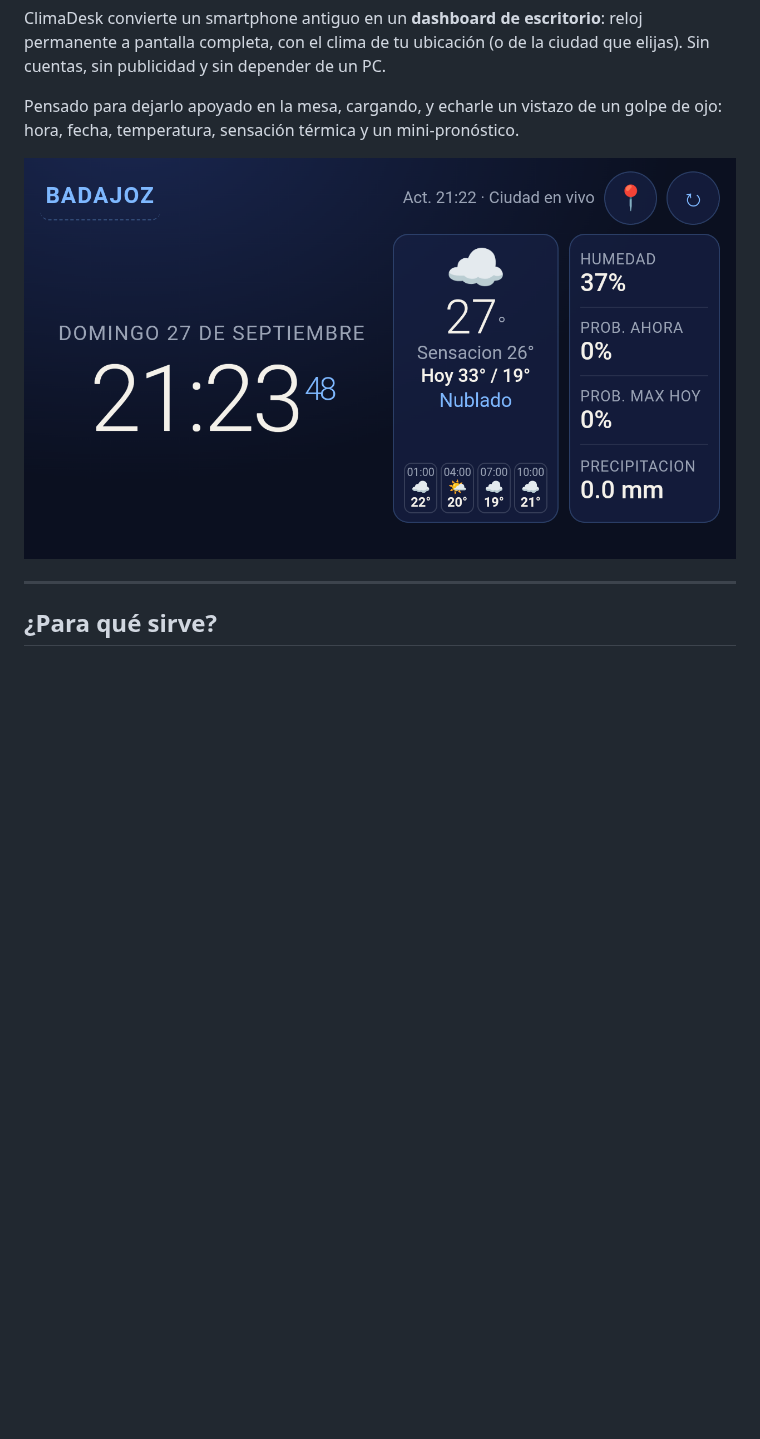
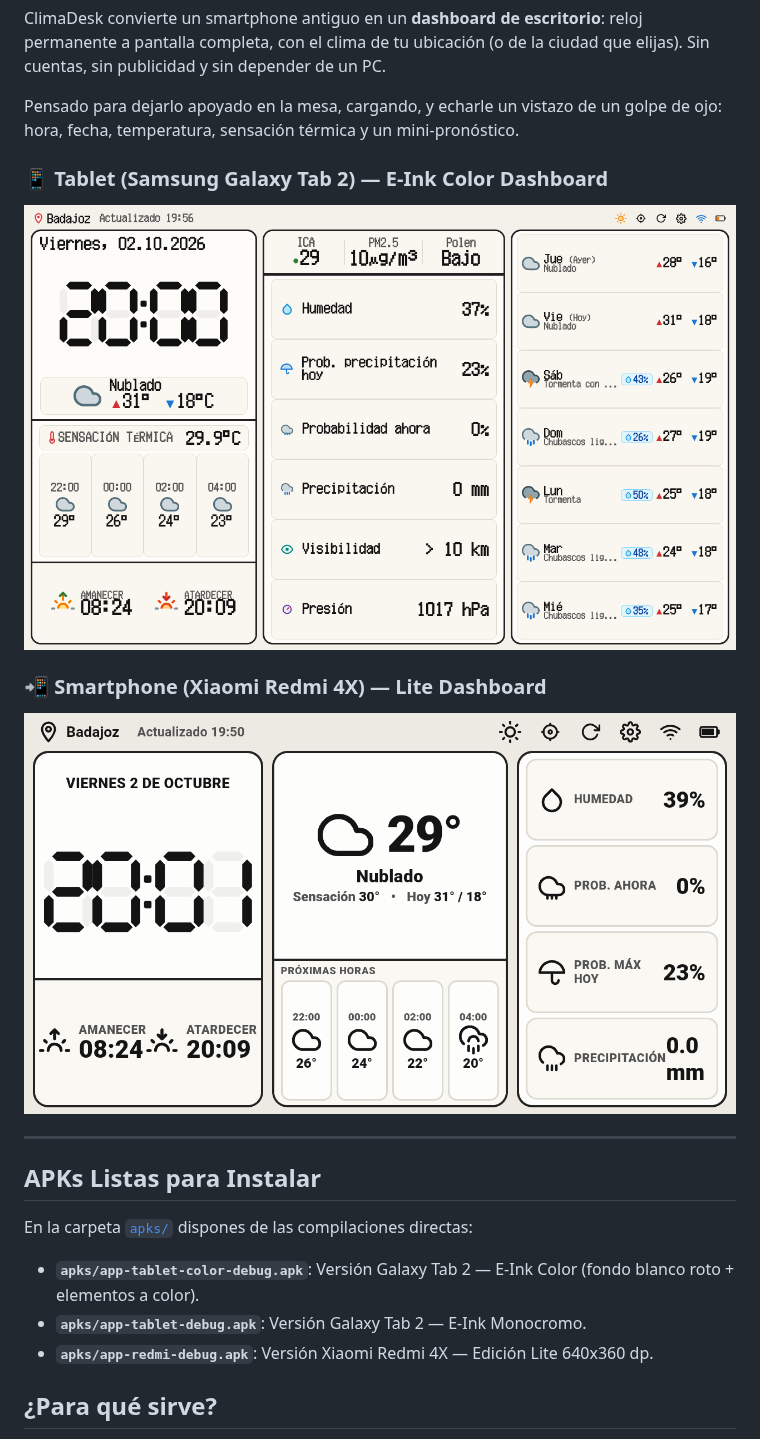
Before and after one commit to kapi21/ClimaDesk, a Markdown page: README.md, the part around the change. Drawn GitHub-style; pictures changed too: docs/climadesk-preview.png (deleted), docs/redmi-preview.png (added), docs/tablet-preview.png (added); blank space fills up the shorter version.

Commit message:
docs: actualizar capturas reales de tablet y redmi en README

```diff
--- a/README.md
+++ b/README.md
@@ -6,9 +6,20 @@ ClimaDesk convierte un smartphone antiguo en un **dashboard de escritorio**: rel
 
 Pensado para dejarlo apoyado en la mesa, cargando, y echarle un vistazo de un golpe de ojo: hora, fecha, temperatura, sensación térmica y un mini-pronóstico.
 
-![ClimaDesk en un móvil en horizontal](docs/climadesk-preview.png)
+### 📱 Tablet (Samsung Galaxy Tab 2) — E-Ink Color Dashboard
+![ClimaDesk Tablet E-Ink Color](docs/tablet-preview.png)
+
+### 📲 Smartphone (Xiaomi Redmi 4X) — Lite Dashboard
+![ClimaDesk Redmi 4X Lite](docs/redmi-preview.png)
 
 ---
+
+## APKs Listas para Instalar
+
+En la carpeta [`apks/`](apks/) dispones de las compilaciones directas:
+- **`apks/app-tablet-color-debug.apk`**: Versión Galaxy Tab 2 — E-Ink Color (fondo blanco roto + elementos a color).
+- **`apks/app-tablet-debug.apk`**: Versión Galaxy Tab 2 — E-Ink Monocromo.
+- **`apks/app-redmi-debug.apk`**: Versión Xiaomi Redmi 4X — Edición Lite 640x360 dp.
 
 ## ¿Para qué sirve?
 
```
